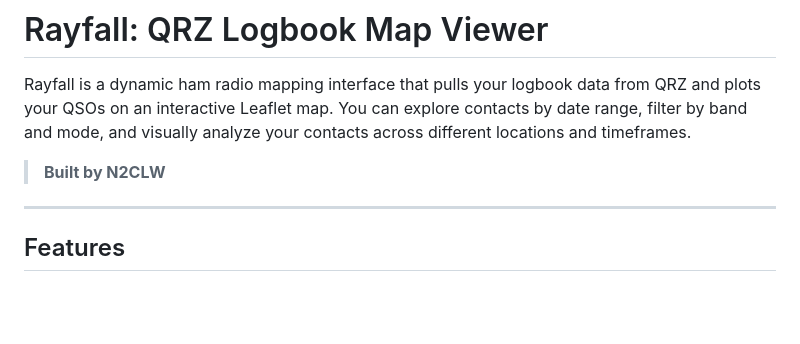
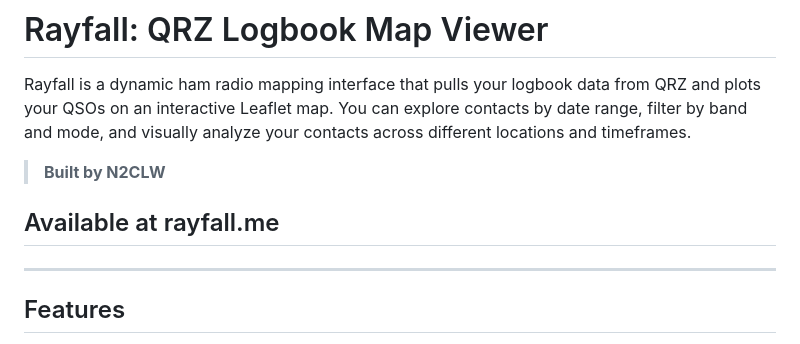
Before and after one commit to moose25/Rayfall, a Markdown page: README.md, the part around the change. Drawn GitHub-style; blank space fills up the shorter version.

Commit message:
Added webpage to README.md

```diff
--- a/README.md
+++ b/README.md
@@ -10,6 +10,7 @@ Rayfall is a dynamic ham radio mapping interface that pulls your logbook data fr
 
 > **Built by N2CLW**
 
+## Available at rayfall.me
 ---
 
 ## Features
```
